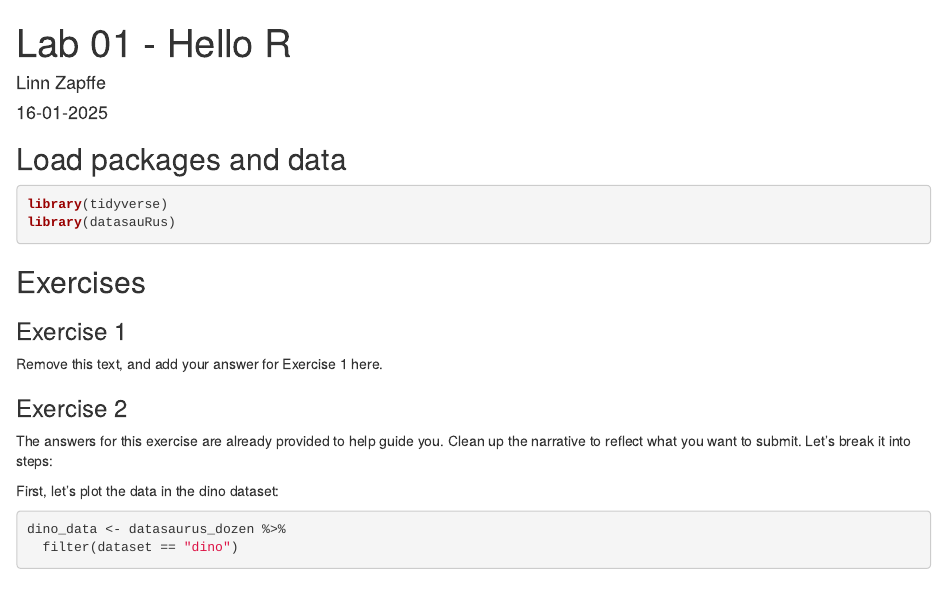
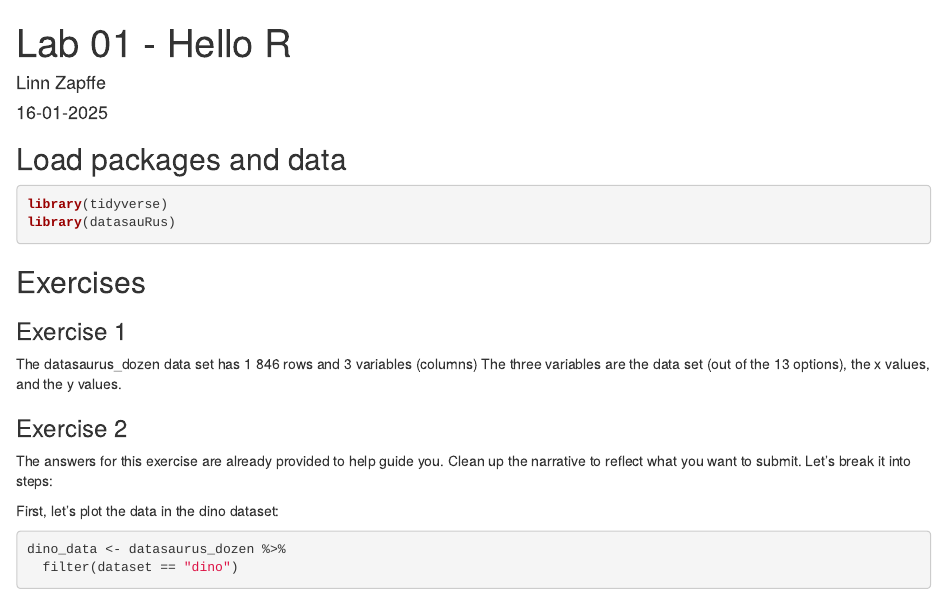
Before and after one commit to lzapffe/ds_labs, an R Markdown document (lab-01-hello-r.Rmd): the page in a window 1100 px wide, from its top. Rendered offline with R 4.5, knitr and Pandoc, with nearby package versions; some code elsewhere in the file could not run offline.

Commit message:
Added answer for ex 1

```diff
--- a/lab-01-hello-r.Rmd
+++ b/lab-01-hello-r.Rmd
@@ -19,7 +19,9 @@ library(datasauRus)
 
 ### Exercise 1
 
-Remove this text, and add your answer for Exercise 1 here.
+The datasaurus_dozen data set has 1 846 rows and 3 variables (columns)
+The three variables are the data set (out of the 13 options),  the x values, and
+the y values.
 
 ### Exercise 2
 
```
Also changed, not shown: lab-01-hello-r.html.
